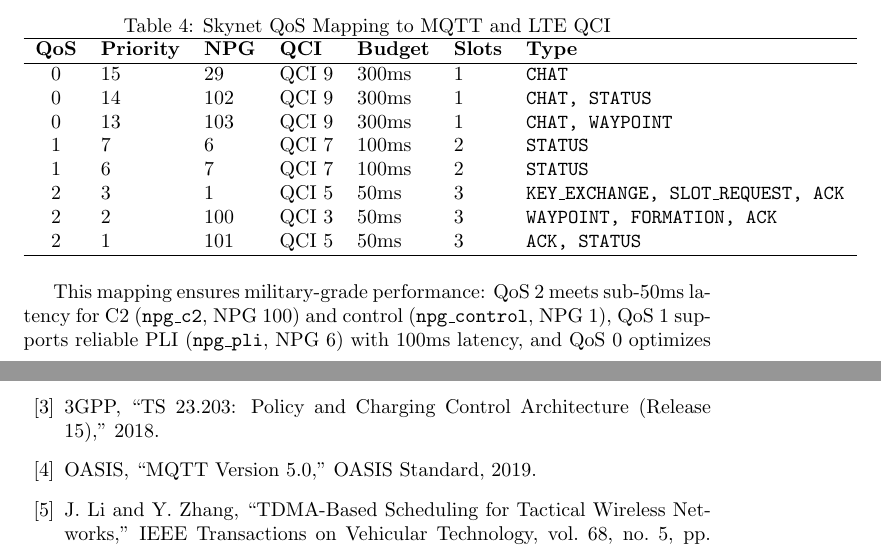
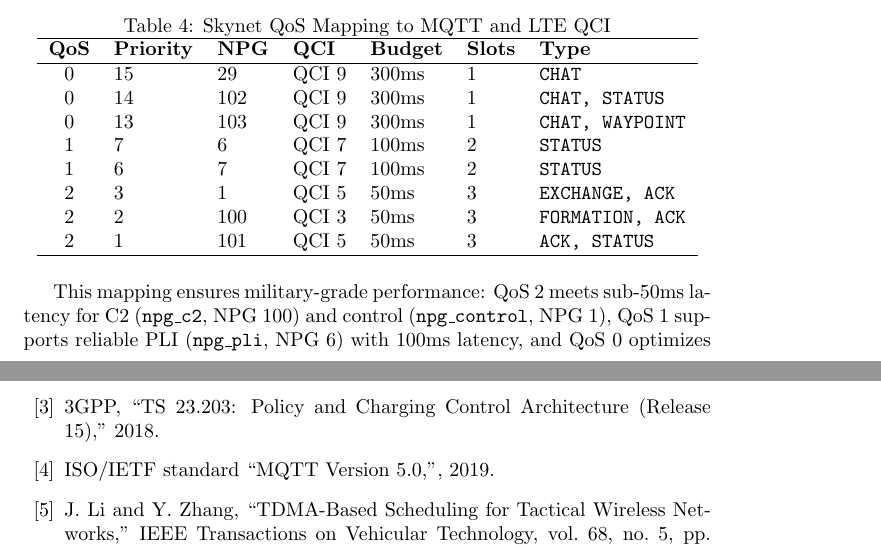
Before and after one commit to BitEdits/skynet, a LaTeX paper (doc/skynet.tex): two parts of pages 13 and 14 of 14, joined at a grey line, cut so that both start at the same text. Compiled offline with pdfLaTeX.

Commit message:
mqtt 0 1 2

```diff
--- a/doc/skynet.tex
+++ b/doc/skynet.tex
@@ -471,8 +471,8 @@ handshake with strict ordering and deduplication via \texttt{seq\_no}. All Netwo
 0 & 13 & 103 & QCI 9 & 300ms & 1 & \texttt{CHAT, WAYPOINT} \\
 1 & 7  & 6   & QCI 7 & 100ms & 2 & \texttt{STATUS} \\
 1 & 6  & 7   & QCI 7 & 100ms & 2 & \texttt{STATUS} \\
-2 & 3  & 1   & QCI 5 & 50ms  & 3 & \texttt{KEY\_EXCHANGE, SLOT\_REQUEST, ACK} \\
-2 & 2  & 100 & QCI 3 & 50ms  & 3 & \texttt{WAYPOINT, FORMATION, ACK} \\
+2 & 3  & 1   & QCI 5 & 50ms  & 3 & \texttt{EXCHANGE, ACK} \\
+2 & 2  & 100 & QCI 3 & 50ms  & 3 & \texttt{FORMATION, ACK} \\
 2 & 1  & 101 & QCI 5 & 50ms  & 3 & \texttt{ACK, STATUS} \\
 \hline
 \end{tabular}
@@ -500,7 +500,7 @@ support larger networks.
 \bibitem{milstd6016} U.S. Department of Defense, ``MIL-STD-6016: Tactical Data Link (TDL) J-Message Standard,'' 2008.
 \bibitem{ada404334} U.S. Department of Defense, ``Link 16 Network Management and Operations,'' ADA404334, 2003.
 \bibitem{3gpp23203} 3GPP, ``TS 23.203: Policy and Charging Control Architecture (Release 15),'' 2018.
-\bibitem{mqtt5} OASIS, ``MQTT Version 5.0,'' OASIS Standard, 2019.
+\bibitem{mqtt5} ISO/IETF standard ``MQTT Version 5.0,'', 2019.
 \bibitem{tdma_tactical} J. Li and Y. Zhang, ``TDMA-Based Scheduling for Tactical Wireless Networks,'' IEEE Transactions on Vehicular Technology, vol. 68, no. 5, pp. 4987--4999, 2019.
 \bibitem{swarm_drones} A. Sharma and P. Kumar, ``Communication Protocols for UAV Swarm Coordination: A Survey,'' Journal of Network and Computer Applications, vol. 172, 2020.
 \end{thebibliography}
```
Also changed, not shown: doc/skynet.pdf.
